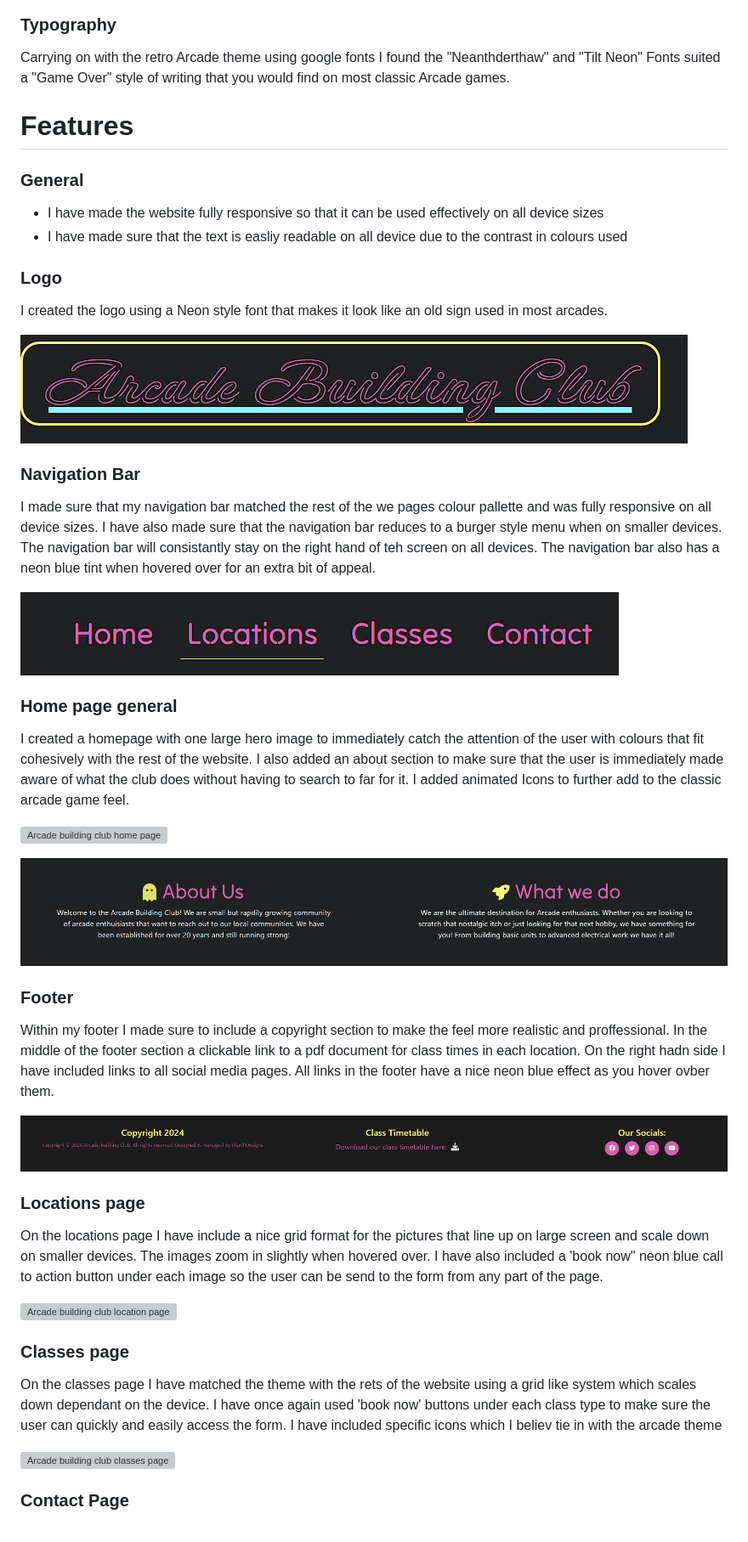
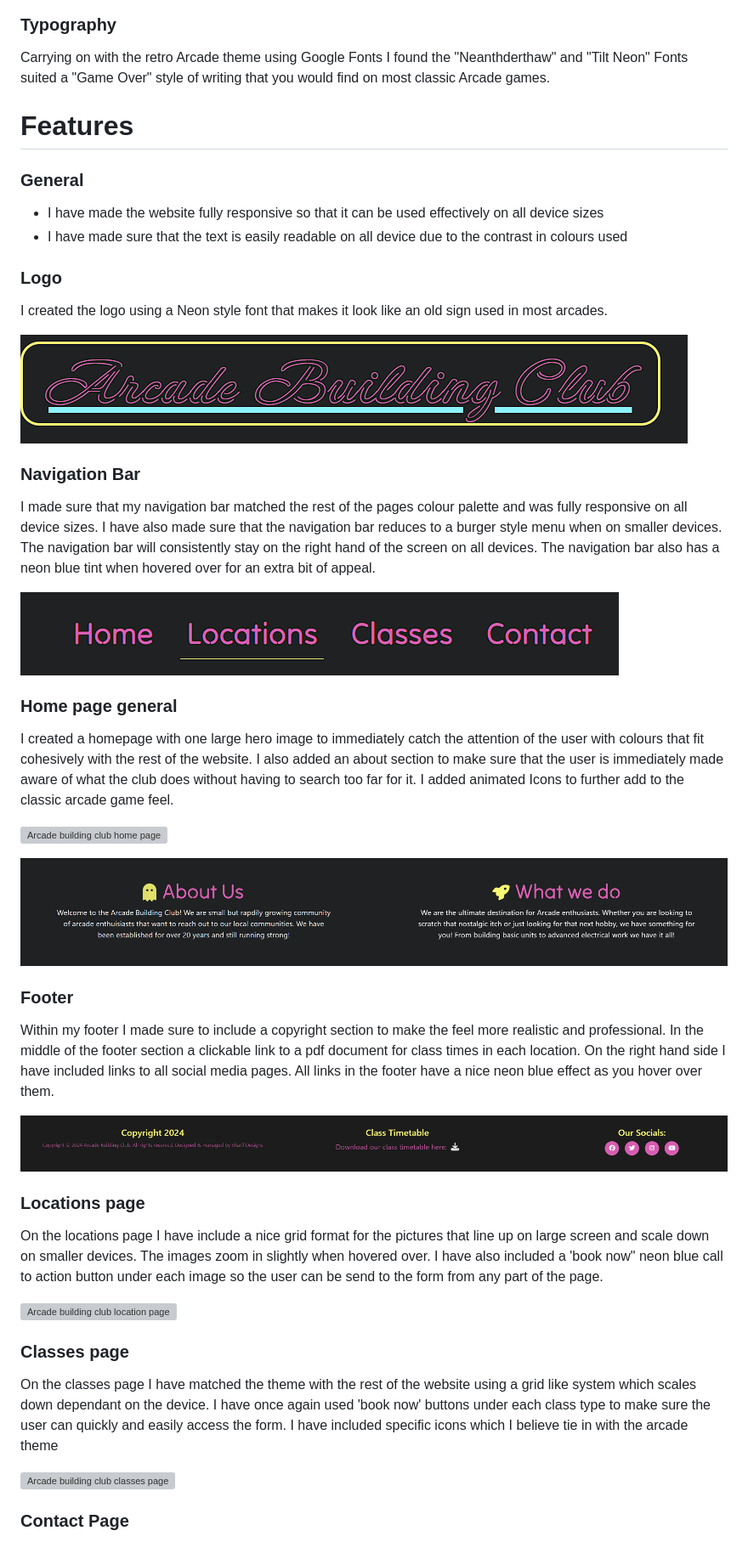
Before and after one commit to SharifElHaloul/Code-institute-Project-1, a Markdown page: README.md, the part around one of its changes. Shown at 85% size. Drawn GitHub-style; grey boxes are pictures that could not be loaded.

Commit message:
further correction of general spelling errors in readme file

```diff
--- a/README.md
+++ b/README.md
@@ -103,14 +103,14 @@ Due to my research into similar sites and target audience, I decided to go with
 
 ### Typography
 
-Carrying on with the retro Arcade theme using google fonts I found the "Neanthderthaw" and "Tilt Neon" Fonts suited a "Game Over" style of writing that you would find on most classic Arcade games.
+Carrying on with the retro Arcade theme using Google Fonts I found the "Neanthderthaw" and "Tilt Neon" Fonts suited a "Game Over" style of writing that you would find on most classic Arcade games.
 
 # Features
 
 ### General
 
 * I have made the website fully responsive so that it can be used effectively on all device sizes
-* I have made sure that the text is easliy readable on all device due to the contrast in colours used
+* I have made sure that the text is easily readable on all device due to the contrast in colours used
 
 ### Logo
 
@@ -120,13 +120,13 @@ I created the logo using a Neon style font that makes it look like an old sign u
 
 ### Navigation Bar
 
-I made sure that my navigation bar matched the rest of the we pages colour pallette and was fully responsive on all device sizes. I have also made sure that the navigation bar reduces to a burger style menu when on smaller devices. The navigation bar will consistantly stay on the right hand of teh screen on all devices. The navigation bar also has a neon blue tint when hovered over for an extra bit of appeal.
+I made sure that my navigation bar matched the rest of the pages colour palette and was fully responsive on all device sizes. I have also made sure that the navigation bar reduces to a burger style menu when on smaller devices. The navigation bar will consistently stay on the right hand of the screen on all devices. The navigation bar also has a neon blue tint when hovered over for an extra bit of appeal.
 
 ![Arcade building club navigation bar](assets/images/navbar-image.png)
 
 ### Home page general
 
-I created a homepage with one large hero image to immediately catch the attention of the user with colours that fit cohesively with the rest of the website. I also added an about section to make sure that the user is immediately made aware of what the club does without having to search to far for it. I added animated Icons to further add to the classic arcade game feel.
+I created a homepage with one large hero image to immediately catch the attention of the user with colours that fit cohesively with the rest of the website. I also added an about section to make sure that the user is immediately made aware of what the club does without having to search too far for it. I added animated Icons to further add to the classic arcade game feel.
 
 ![Arcade building club home page](assets/images/home-page-readme.png)
 
@@ -135,7 +135,7 @@ I created a homepage with one large hero image to immediately catch the attentio
 
 ### Footer
 
-Within my footer I made sure to include a copyright section to make the feel more realistic and proffessional. In the middle of the footer section a clickable link to a pdf document for class times in each location. On the right hadn side I have included links to all social media pages. All links in the footer have a nice neon blue effect as you hover ovber them.
+Within my footer I made sure to include a copyright section to make the feel more realistic and professional. In the middle of the footer section a clickable link to a pdf document for class times in each location. On the right hand side I have included links to all social media pages. All links in the footer have a nice neon blue effect as you hover over them.
 
 ![Arcade building club footer section](assets/images/footer-readme.png)
 
@@ -147,7 +147,7 @@ On the locations page I have include a nice grid format for the pictures that li
 
 ### Classes page
 
-On the classes page I have matched the theme with the rets of the website using a grid like system which scales down dependant on the device. I have once again used 'book now' buttons under each class type to make sure the user can quickly and easily access the form. I have included specific icons which I believ tie in with the arcade theme
+On the classes page I have matched the theme with the rest of the website using a grid like system which scales down dependant on the device. I have once again used 'book now' buttons under each class type to make sure the user can quickly and easily access the form. I have included specific icons which I believe tie in with the arcade theme
 
 ![Arcade building club classes page](assets/images/classes-readme.png)
 
```
Also changed, not shown: other parts of README.md (+23 -23 lines).
